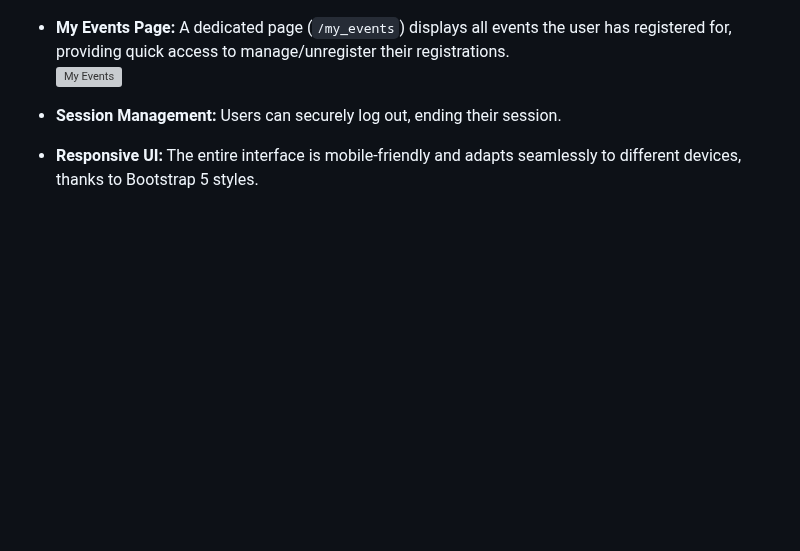
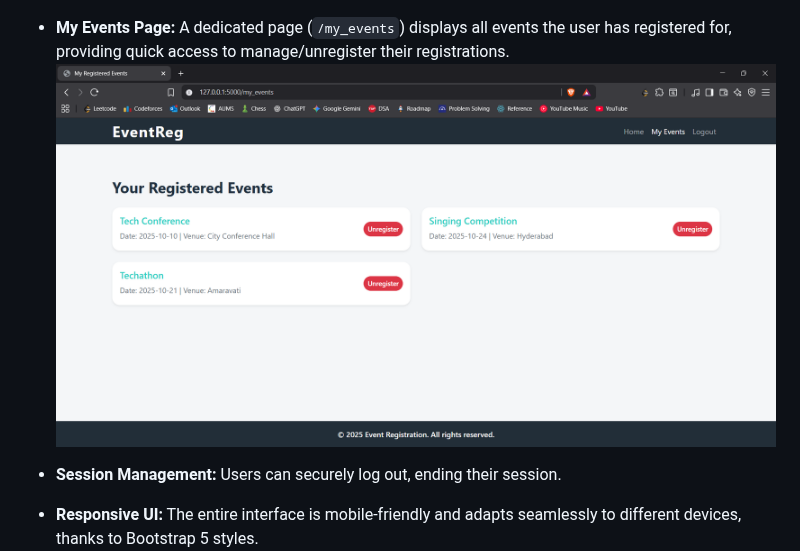
Before and after one commit to Sricharan-V/event_registration, a Markdown page: README.md, the part around the change. Drawn GitHub-style; blank space fills up the shorter version; grey boxes are pictures that could not be loaded.

Commit message:
Error solved for my_events page screenshot

```diff
--- a/README.md
+++ b/README.md
@@ -110,7 +110,7 @@ Open [http://localhost:5000](http://localhost:5000) in your browser.
   ![Success Screen](images/success.png)
 
 - **My Events Page:** A dedicated page (`/my_events`) displays all events the user has registered for, providing quick access to manage/unregister their registrations.
-  ![My Events](images/my_events_page.png)
+  ![My Events](images/my_events.png)
 
 - **Session Management:** Users can securely log out, ending their session.
 
```
